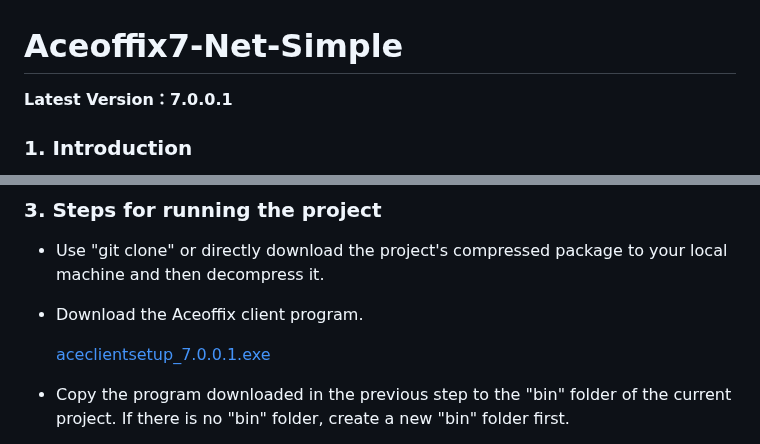
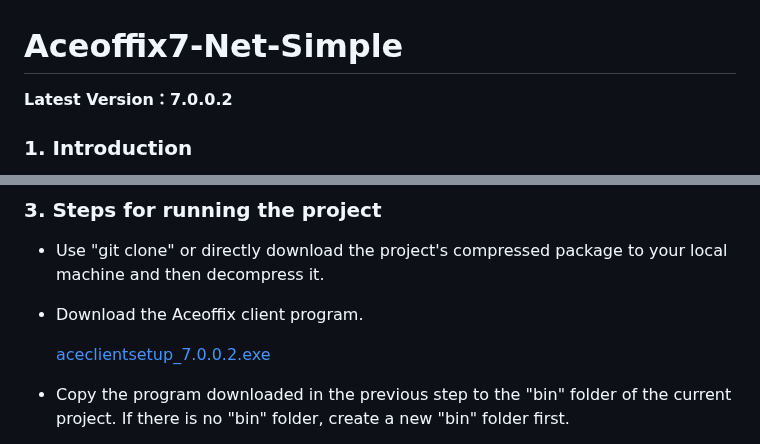
Before and after one commit to aceoffix/Aceoffix7-Net-Simple, a Markdown page: README.md, 2 parts joined by grey strips. GitHub-like rendering.

Commit message:
modify REAME.md

```diff
--- a/README.md
+++ b/README.md
@@ -1,6 +1,6 @@
 # Aceoffix7-Net-Simple
 
-**Latest Version：7.0.0.1**
+**Latest Version：7.0.0.2**
 
 ### 1. Introduction
 
@@ -16,7 +16,7 @@ The Aceoffix7-Net-Simple project demonstrates how to use the Aceoffix 7.0 produc
 
 - Download the Aceoffix client program.
 
-  [aceclientsetup_7.0.0.1.exe](https://github.com/aceoffix/aceoffix-client/releases/download/v7.0.0.1/aceclientsetup_7.0.0.1.exe)
+  [aceclientsetup_7.0.0.2.exe](https://github.com/aceoffix/aceoffix-client/releases/download/v7.0.0.2/aceclientsetup_7.0.0.2.exe)
 
 - Copy the program downloaded in the previous step to the "bin" folder of the current project. If there is no "bin" folder, create a new "bin" folder first.
 
```
Also changed, not shown: other parts of README.md (+1 -1 lines).
